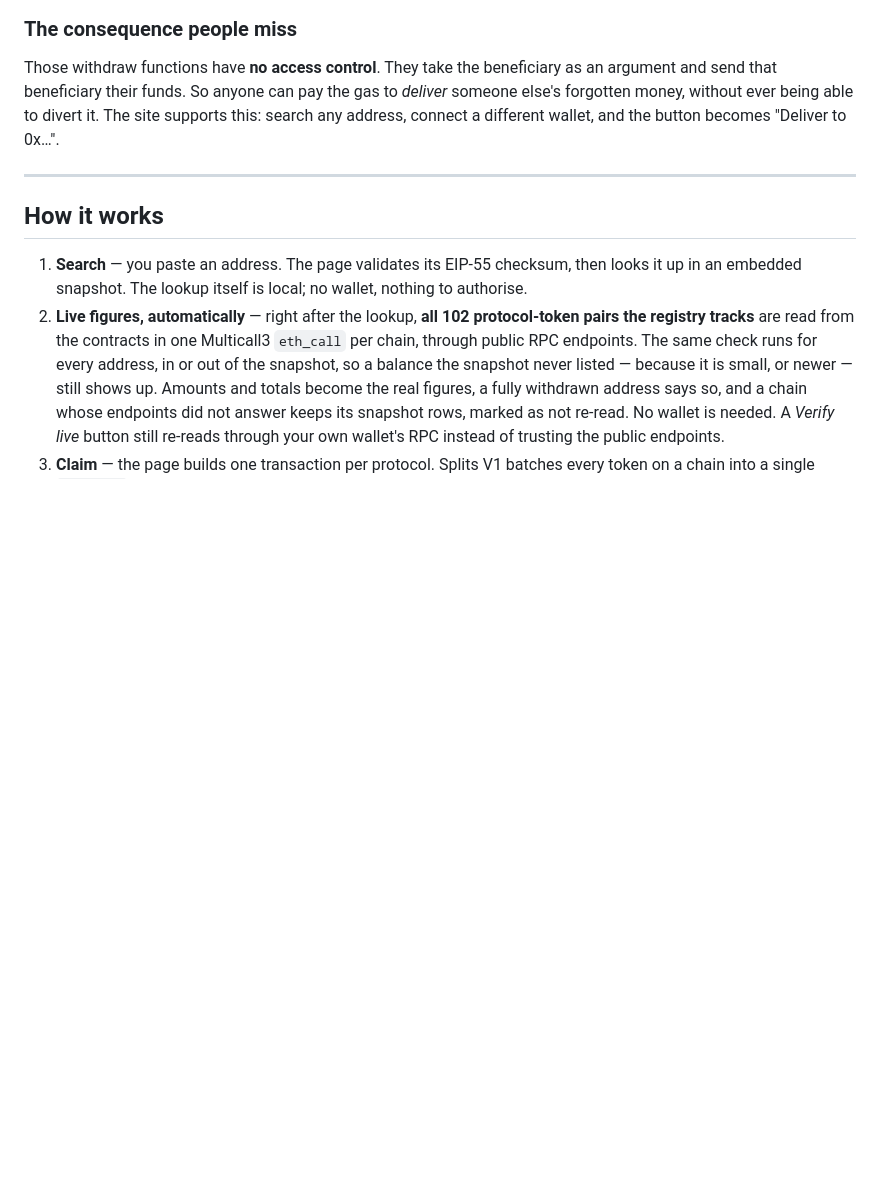
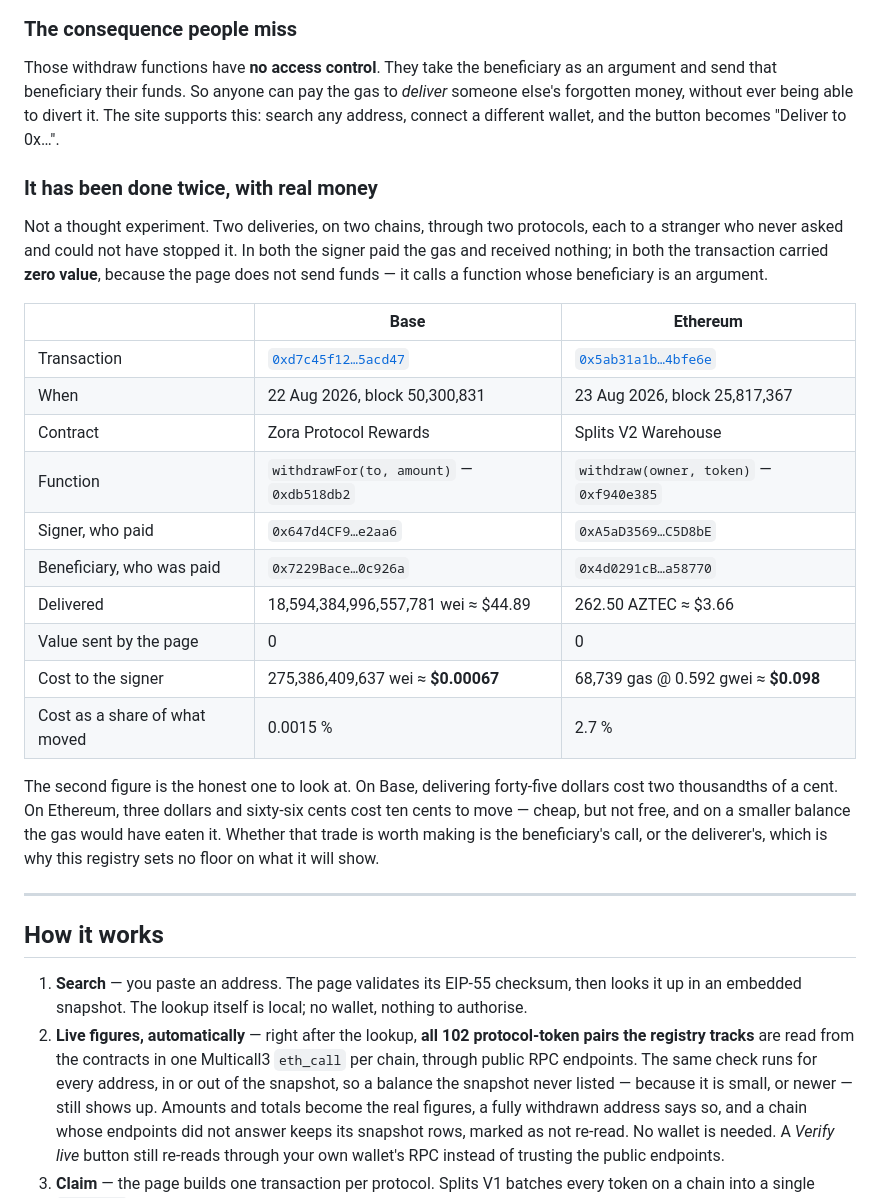
Before and after one commit to BacBacta/unclaimed-onchain, a Markdown page: README.md, the part around the change. Drawn GitHub-style; blank space fills up the shorter version.

Commit message:
Record the two deliveries: the thesis, done twice with real money
The README argued that anyone can pay the gas to deliver someone else's
forgotten funds without being able to divert them. It now shows it happening,
twice, on two chains through two protocols, with every figure read back from
the receipts rather than recalled.

Both were deliveries to a stranger — the Base one included, which I had been
describing as a self-claim until the receipt said the signer and the beneficiary
were different addresses. In both the transaction carried zero value, which is
the whole point: the page calls a function whose beneficiary is an argument, so
there is nothing for it to redirect.

The costs are worth stating side by side rather than picking the flattering one.
Delivering $44.89 on Base cost $0.00067, two thousandths of a cent. Delivering
$3.66 on Ethereum cost $0.098 — cheap, but 2.7 % of what moved, and on a smaller
balance the gas would have eaten it. That is exactly the judgement this registry
leaves to the person, which is why it sets no floor on what it shows.

Co-Authored-By: Claude Opus 5 <noreply@anthropic.com>
Claude-Session: https://claude.ai/code/session_01F4xb19CejKQ6TRVRgrjkHP

```diff
--- a/README.md
+++ b/README.md
@@ -49,6 +49,34 @@ an argument and send that beneficiary their funds. So anyone can pay the gas to
 *deliver* someone else's forgotten money, without ever being able to divert it.
 The site supports this: search any address, connect a different wallet, and the
 button becomes "Deliver to 0x…".
+
+### It has been done twice, with real money
+
+Not a thought experiment. Two deliveries, on two chains, through two protocols,
+each to a stranger who never asked and could not have stopped it. In both the
+signer paid the gas and received nothing; in both the transaction carried
+**zero value**, because the page does not send funds — it calls a function whose
+beneficiary is an argument.
+
+| | Base | Ethereum |
+|---|---|---|
+| Transaction | [`0xd7c45f12…5acd47`](https://basescan.org/tx/0xd7c45f12de88330ad0ca4c84dbbddf160b668a81c4ed932195bcbe440e5acd47) | [`0x5ab31a1b…4bfe6e`](https://etherscan.io/tx/0x5ab31a1b0b8a1001f4db60b3ffcb9af33abb59b8b1e397974918f4aa284bfe6e) |
+| When | 22 Aug 2026, block 50,300,831 | 23 Aug 2026, block 25,817,367 |
+| Contract | Zora Protocol Rewards | Splits V2 Warehouse |
+| Function | `withdrawFor(to, amount)` — `0xdb518db2` | `withdraw(owner, token)` — `0xf940e385` |
+| Signer, who paid | `0x647d4CF9…e2aa6` | `0xA5aD3569…C5D8bE` |
+| Beneficiary, who was paid | `0x7229Bace…0c926a` | `0x4d0291cB…a58770` |
+| Delivered | 18,594,384,996,557,781 wei ≈ $44.89 | 262.50 AZTEC ≈ $3.66 |
+| Value sent by the page | 0 | 0 |
+| Cost to the signer | 275,386,409,637 wei ≈ **$0.00067** | 68,739 gas @ 0.592 gwei ≈ **$0.098** |
+| Cost as a share of what moved | 0.0015 % | 2.7 % |
+
+The second figure is the honest one to look at. On Base, delivering forty-five
+dollars cost two thousandths of a cent. On Ethereum, three dollars and sixty-six
+cents cost ten cents to move — cheap, but not free, and on a smaller balance the
+gas would have eaten it. Whether that trade is worth making is the beneficiary's
+call, or the deliverer's, which is why this registry sets no floor on what it
+will show.
 
 ---
 
```
